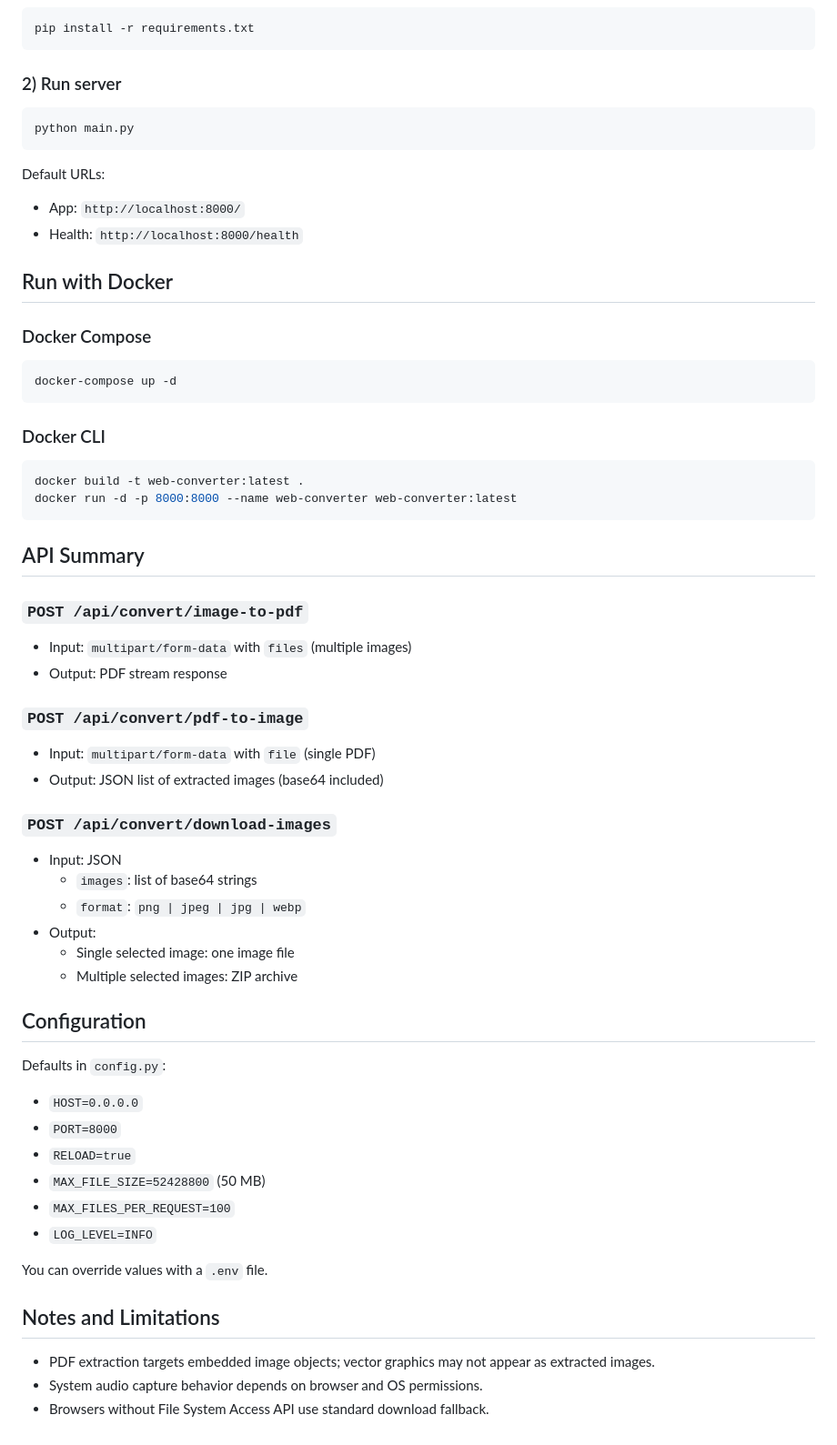
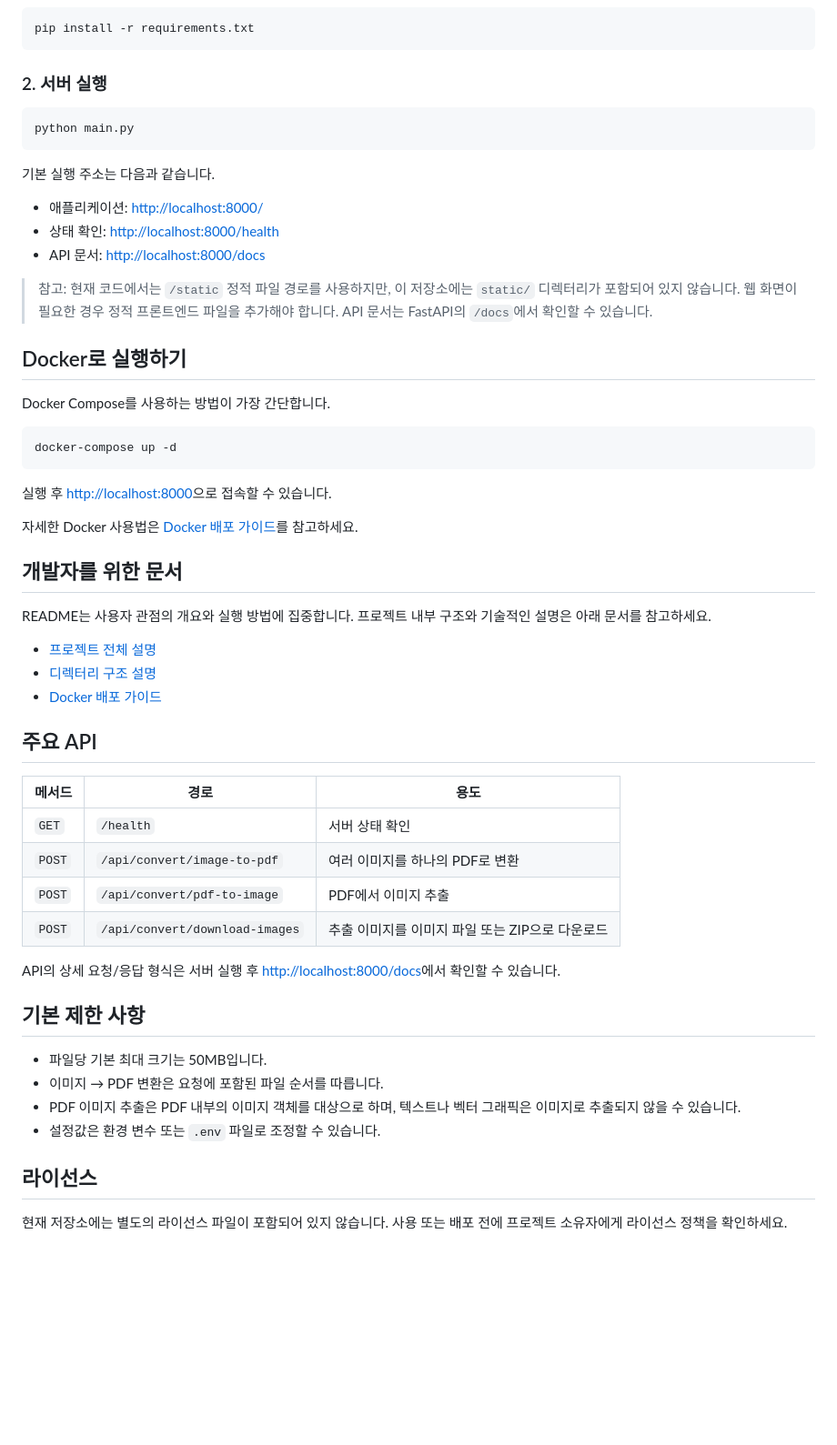
Before and after one commit to 7cmdehdrb/Convert-Master, a Markdown page: README.md, the part around one of its changes. Shown at 91% size. Drawn GitHub-style; blank space fills up the shorter version.

Commit message:
docs: expand project documentation

````diff
--- a/README.md
+++ b/README.md
@@ -63,60 +29,58 @@ Current features in this workspace:
 pip install -r requirements.txt
 ```
 
-### 2) Run server
+### 2. 서버 실행
+
 ```bash
 python main.py
 ```
 
-Default URLs:
-- App: `http://localhost:8000/`
-- Health: `http://localhost:8000/health`
+기본 실행 주소는 다음과 같습니다.
 
-## Run with Docker
+- 애플리케이션: <http://localhost:8000/>
+- 상태 확인: <http://localhost:8000/health>
+- API 문서: <http://localhost:8000/docs>
 
-### Docker Compose
+> 참고: 현재 코드에서는 `/static` 정적 파일 경로를 사용하지만, 이 저장소에는 `static/` 디렉터리가 포함되어 있지 않습니다. 웹 화면이 필요한 경우 정적 프론트엔드 파일을 추가해야 합니다. API 문서는 FastAPI의 `/docs`에서 확인할 수 있습니다.
+
+## Docker로 실행하기
+
+Docker Compose를 사용하는 방법이 가장 간단합니다.
+
 ```bash
 docker-compose up -d
 ```
 
-### Docker CLI
-```bash
-docker build -t web-converter:latest .
-docker run -d -p 8000:8000 --name web-converter web-converter:latest
-```
+실행 후 <http://localhost:8000>으로 접속할 수 있습니다.
 
-## API Summary
+자세한 Docker 사용법은 [Docker 배포 가이드](./README.docker.md)를 참고하세요.
 
-### `POST /api/convert/image-to-pdf`
-- Input: `multipart/form-data` with `files` (multiple images)
-- Output: PDF stream response
+## 개발자를 위한 문서
 
-### `POST /api/convert/pdf-to-image`
-- Input: `multipart/form-data` with `file` (single PDF)
-- Output: JSON list of extracted images (base64 included)
+README는 사용자 관점의 개요와 실행 방법에 집중합니다. 프로젝트 내부 구조와 기술적인 설명은 아래 문서를 참고하세요.
 
-### `POST /api/convert/download-images`
-- Input: JSON
-  - `images`: list of base64 strings
-  - `format`: `png | jpeg | jpg | webp`
-- Output:
-  - Single selected image: one image file
-  - Multiple selected images: ZIP archive
+- [프로젝트 전체 설명](./docs/PROJECT_OVERVIEW.md)
+- [디렉터리 구조 설명](./docs/DIRECTORY_STRUCTURE.md)
+- [Docker 배포 가이드](./README.docker.md)
 
-## Configuration
+## 주요 API
 
-Defaults in `config.py`:
-- `HOST=0.0.0.0`
-- `PORT=8000`
-- `RELOAD=true`
-- `MAX_FILE_SIZE=52428800` (50 MB)
-- `MAX_FILES_PER_REQUEST=100`
-- `LOG_LEVEL=INFO`
+| 메서드 | 경로 | 용도 |
+| --- | --- | --- |
+| `GET` | `/health` | 서버 상태 확인 |
+| `POST` | `/api/convert/image-to-pdf` | 여러 이미지를 하나의 PDF로 변환 |
+| `POST` | `/api/convert/pdf-to-image` | PDF에서 이미지 추출 |
+| `POST` | `/api/convert/download-images` | 추출 이미지를 이미지 파일 또는 ZIP으로 다운로드 |
 
-You can override values with a `.env` file.
+API의 상세 요청/응답 형식은 서버 실행 후 <http://localhost:8000/docs>에서 확인할 수 있습니다.
 
-## Notes and Limitations
+## 기본 제한 사항
 
-- PDF extraction targets embedded image objects; vector graphics may not appear as extracted images.
-- System audio capture behavior depends on browser and OS permissions.
-- Browsers without File System Access API use standard download fallback.
+- 파일당 기본 최대 크기는 50MB입니다.
+- 이미지 → PDF 변환은 요청에 포함된 파일 순서를 따릅니다.
+- PDF 이미지 추출은 PDF 내부의 이미지 객체를 대상으로 하며, 텍스트나 벡터 그래픽은 이미지로 추출되지 않을 수 있습니다.
+- 설정값은 환경 변수 또는 `.env` 파일로 조정할 수 있습니다.
+
+## 라이선스
+
+현재 저장소에는 별도의 라이선스 파일이 포함되어 있지 않습니다. 사용 또는 배포 전에 프로젝트 소유자에게 라이선스 정책을 확인하세요.
````
Also changed, not shown: other parts of README.md (+16 -50 lines), docs/DIRECTORY_STRUCTURE.md (added, +196 -0 lines), docs/PROJECT_OVERVIEW.md (added, +99 -0 lines).
